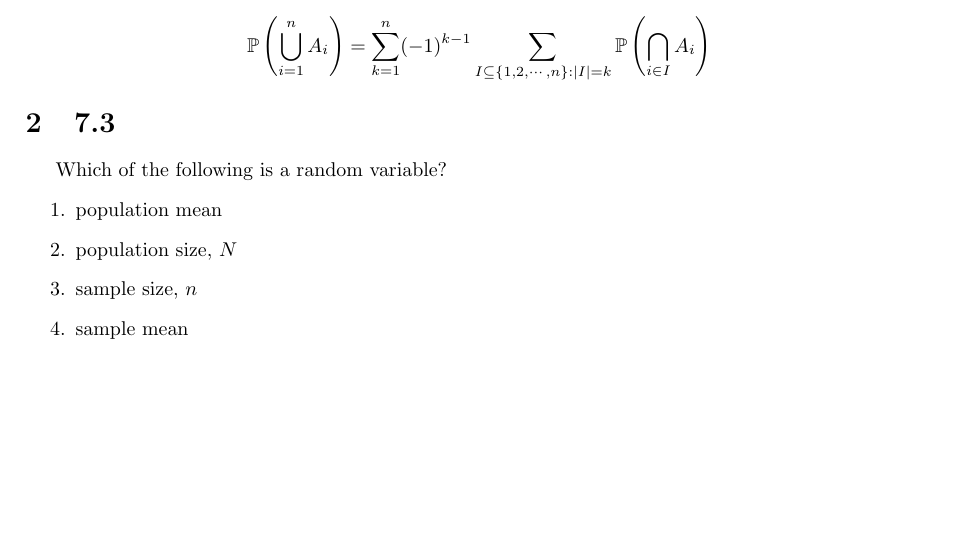
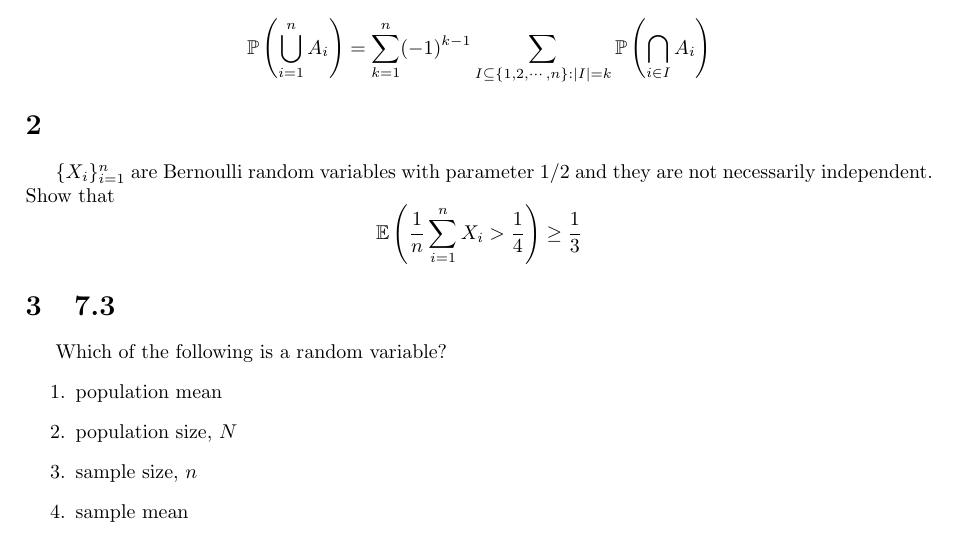
Before and after one commit to ZhangXuanxi/mathstat, a LaTeX document (r3/r3.tex): part of page 1 of 2, cut so that both start at the same text, the shorter picture padded with empty space. The pictures show the PDF file r3/r3.pdf that the author committed with the source.

Commit message:
revise r3

```diff
--- a/r3/r3.tex
+++ b/r3/r3.tex
@@ -21,6 +21,15 @@ $$
 \mathbb{P}\left(\bigcup_{i=1}^n A_i\right)=\sum_{k=1}^n(-1)^{k-1} \sum_{I \subseteq\{1,2, \cdots, n\}:|I|=k} \mathbb{P}\left(\bigcap_{i \in I} A_i\right)
 $$
 
+
+\section{}
+$\{X_i\}_{i=1}^n$ are Bernoulli random variables with parameter $1/2$ and they are not necessarily independent.
+Show that
+$$
+\E\left(\frac{1}{n}\sum_{i=1}^n X_i>\frac{1}{4}\right)\geq \frac{1}{3}
+$$
+
+
 \section{7.3} Which of the following is a random variable?
 \begin{enumerate}
     \item population mean
```
Also changed, not shown: r3/r3.pdf, r3/r3.tex (1 more changed lines).
